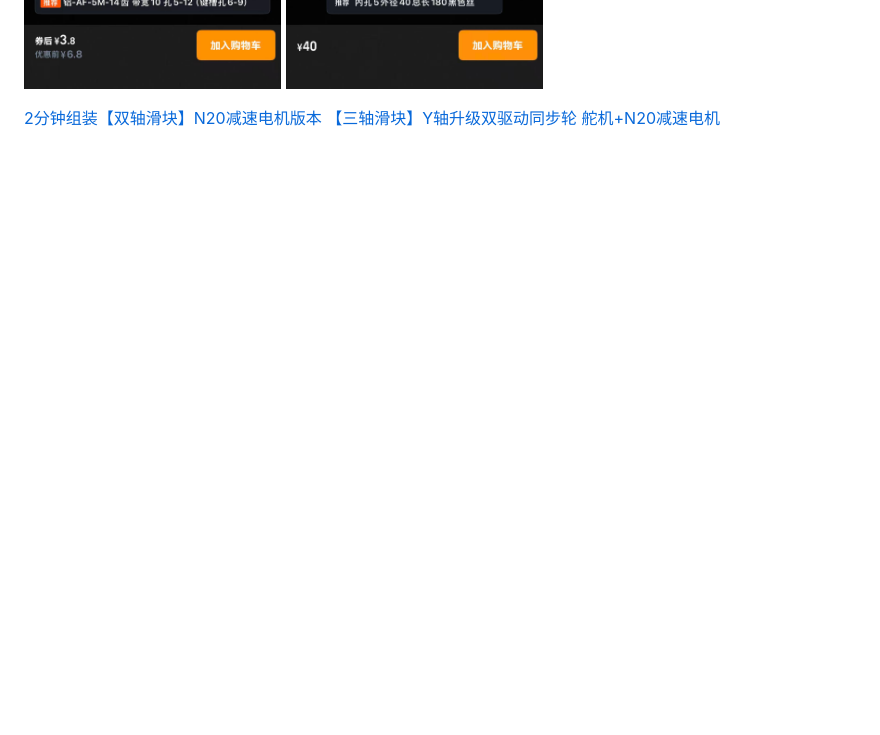
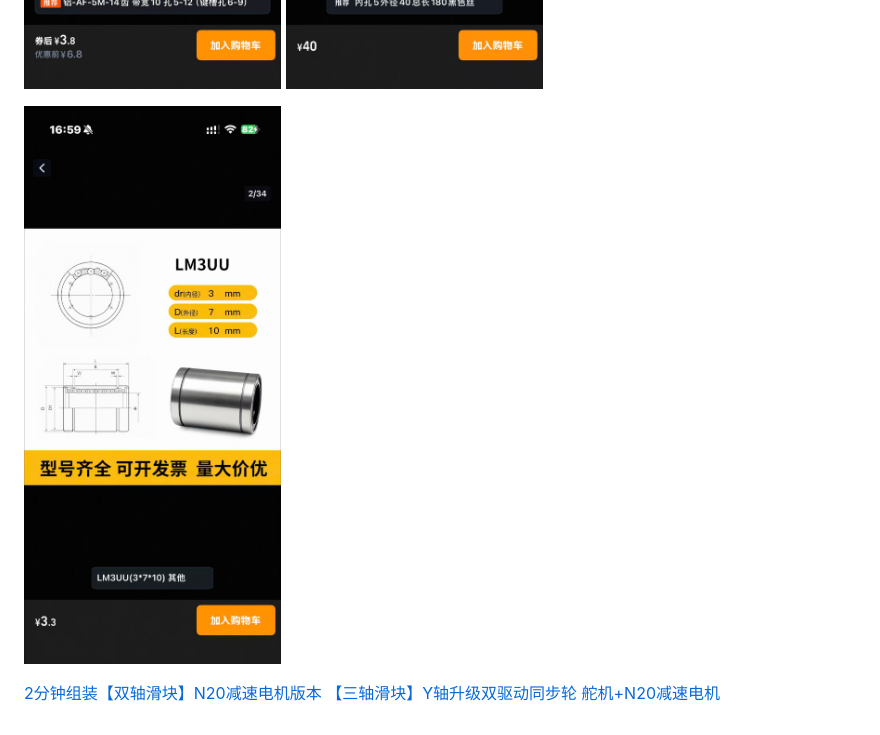
Before and after one commit to Leon112211/MEC202_SunPanel, a Markdown page: Infomation.md, the part around the change. Rendered like a GitHub page; pictures changed too: assets/Infomation/file-20260504165956405.jpg (added); blank space fills up the shorter version.

Commit message:
vault backup: 2026-05-04 17:00:57

```diff
--- a/Infomation.md
+++ b/Infomation.md
@@ -9,6 +9,10 @@
 ![](assets/Infomation/file-20260504143238469.jpg)
 
 
+![](assets/Infomation/file-20260504165956405.jpg)
+
+
+
 
 
 [2分钟组装【双轴滑块】N20减速电机版本](https://www.bilibili.com/video/BV1mnebzcErX/?spm_id_from=333.1387.search.video_card.click&vd_source=5bfa535549338540040a384eca47fc3a)
```
Also changed, not shown: 1 other file.
